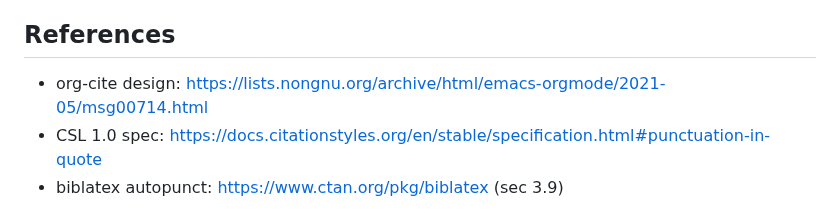
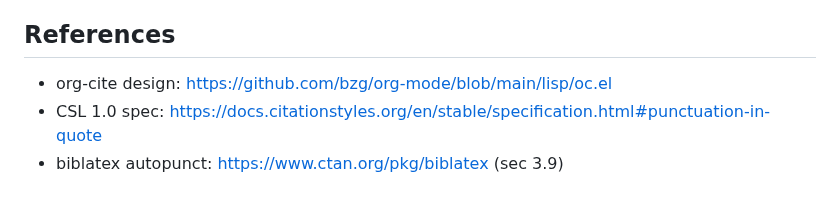
Before and after one commit to bdarcus/csl26, a Markdown page: .agent/design/PUNCTUATION_NORMALIZATION.md, the part around one of its changes. GitHub-like rendering.

Commit message:
doc: add source link for punctuation rules
Signed-off-by: Bruce D'Arcus <bdarcus@gmail.com>

```diff
--- a/.agent/design/PUNCTUATION_NORMALIZATION.md
+++ b/.agent/design/PUNCTUATION_NORMALIZATION.md
@@ -111,7 +111,7 @@ Has `autopunct` feature that's more sophisticated:
 
 ## References
 
-- org-cite design: https://lists.nongnu.org/archive/html/emacs-orgmode/2021-05/msg00714.html
+- org-cite design: https://github.com/bzg/org-mode/blob/main/lisp/oc.el
 - CSL 1.0 spec: https://docs.citationstyles.org/en/stable/specification.html#punctuation-in-quote
 - biblatex autopunct: https://www.ctan.org/pkg/biblatex (sec 3.9)
 
```
Also changed, not shown: other parts of .agent/design/PUNCTUATION_NORMALIZATION.md (+1 -1 lines).
